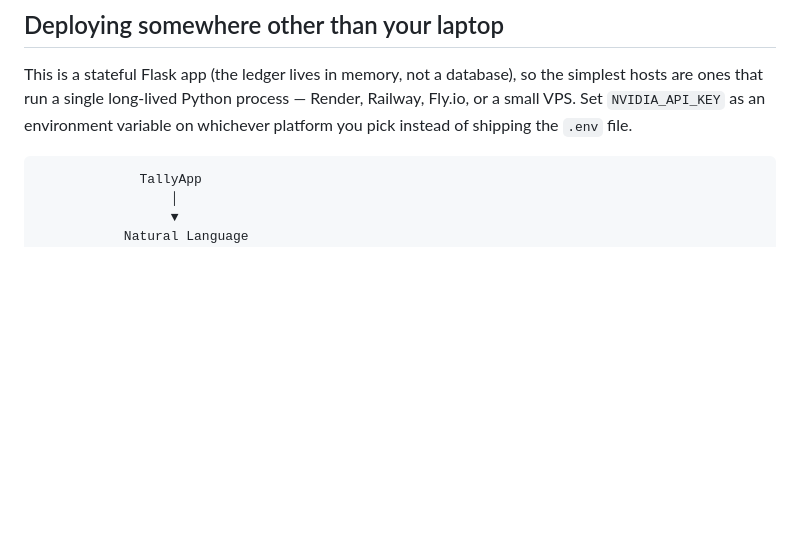
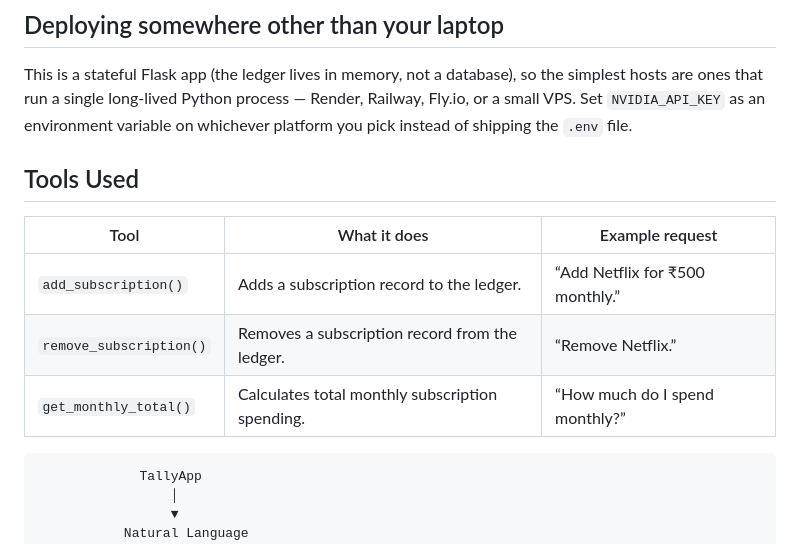
Before and after one commit to akash120405/TallyApp, a Markdown page: README.md, the part around the change. Rendered like a GitHub page; blank space fills up the shorter version.

Commit message:
change in readme file2

```diff
--- a/README.md
+++ b/README.md
@@ -59,6 +59,12 @@ long-lived Python process — Render, Railway, Fly.io, or a small VPS.
 Set `NVIDIA_API_KEY` as an environment variable on whichever platform
 you pick instead of shipping the `.env` file.
 
+## Tools Used
+| Tool | What it does | Example request |
+|---|---|---|
+| `add_subscription()` | Adds a subscription record to the ledger. | “Add Netflix for ₹500 monthly.” |
+| `remove_subscription()` | Removes a subscription record from the ledger. | “Remove Netflix.” |
+| `get_monthly_total()` | Calculates total monthly subscription spending. | “How much do I spend monthly?” |
 
 
 
```
